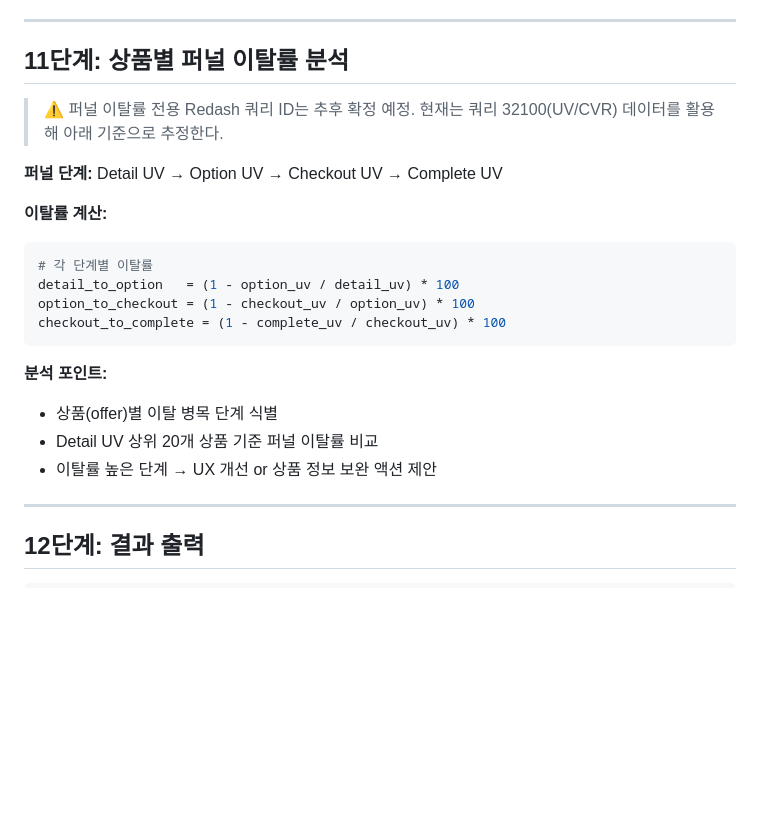
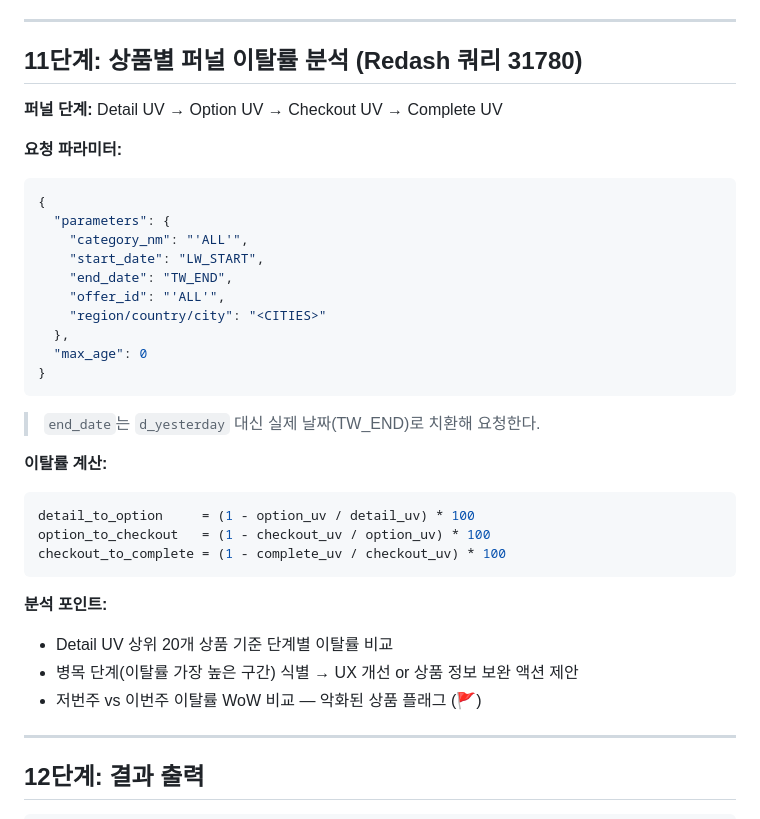
Before and after one commit to myrealtrip/tna-csm-playground, a Markdown page: weekly-kpi.md, the part around the change. Rendered like a GitHub page; blank space fills up the shorter version.

Commit message:
Update 11단계: 퍼널 이탈률 쿼리 ID 31780 확정

````diff
--- a/weekly-kpi.md
+++ b/weekly-kpi.md
@@ -406,24 +406,37 @@ utm_source별 유입을 MONTH 기준으로 조회해 주요 채널 WoW 변화를
 
 ---
 
-## 11단계: 상품별 퍼널 이탈률 분석
-
-> ⚠️ 퍼널 이탈률 전용 Redash 쿼리 ID는 추후 확정 예정. 현재는 쿼리 32100(UV/CVR) 데이터를 활용해 아래 기준으로 추정한다.
+## 11단계: 상품별 퍼널 이탈률 분석 (Redash 쿼리 31780)
 
 **퍼널 단계:** Detail UV → Option UV → Checkout UV → Complete UV
 
+**요청 파라미터:**
+```json
+{
+  "parameters": {
+    "category_nm": "'ALL'",
+    "start_date": "LW_START",
+    "end_date": "TW_END",
+    "offer_id": "'ALL'",
+    "region/country/city": "<CITIES>"
+  },
+  "max_age": 0
+}
+```
+
+> `end_date`는 `d_yesterday` 대신 실제 날짜(TW_END)로 치환해 요청한다.
+
 **이탈률 계산:**
 ```python
-# 각 단계별 이탈률
-detail_to_option   = (1 - option_uv / detail_uv) * 100
-option_to_checkout = (1 - checkout_uv / option_uv) * 100
+detail_to_option     = (1 - option_uv / detail_uv) * 100
+option_to_checkout   = (1 - checkout_uv / option_uv) * 100
 checkout_to_complete = (1 - complete_uv / checkout_uv) * 100
 ```
 
 **분석 포인트:**
-- 상품(offer)별 이탈 병목 단계 식별
-- Detail UV 상위 20개 상품 기준 퍼널 이탈률 비교
-- 이탈률 높은 단계 → UX 개선 or 상품 정보 보완 액션 제안
+- Detail UV 상위 20개 상품 기준 단계별 이탈률 비교
+- 병목 단계(이탈률 가장 높은 구간) 식별 → UX 개선 or 상품 정보 보완 액션 제안
+- 저번주 vs 이번주 이탈률 WoW 비교 — 악화된 상품 플래그 (🚩)
 
 ---
 
````
